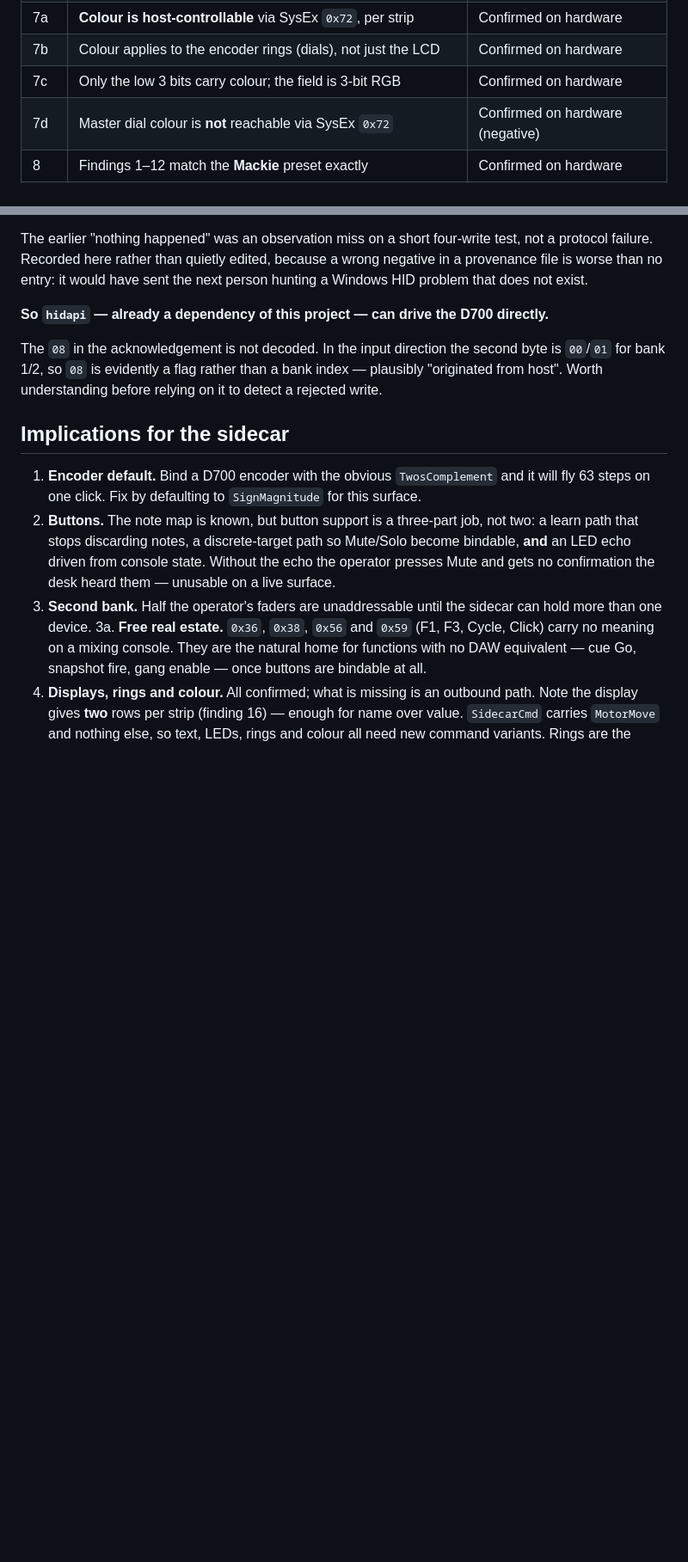
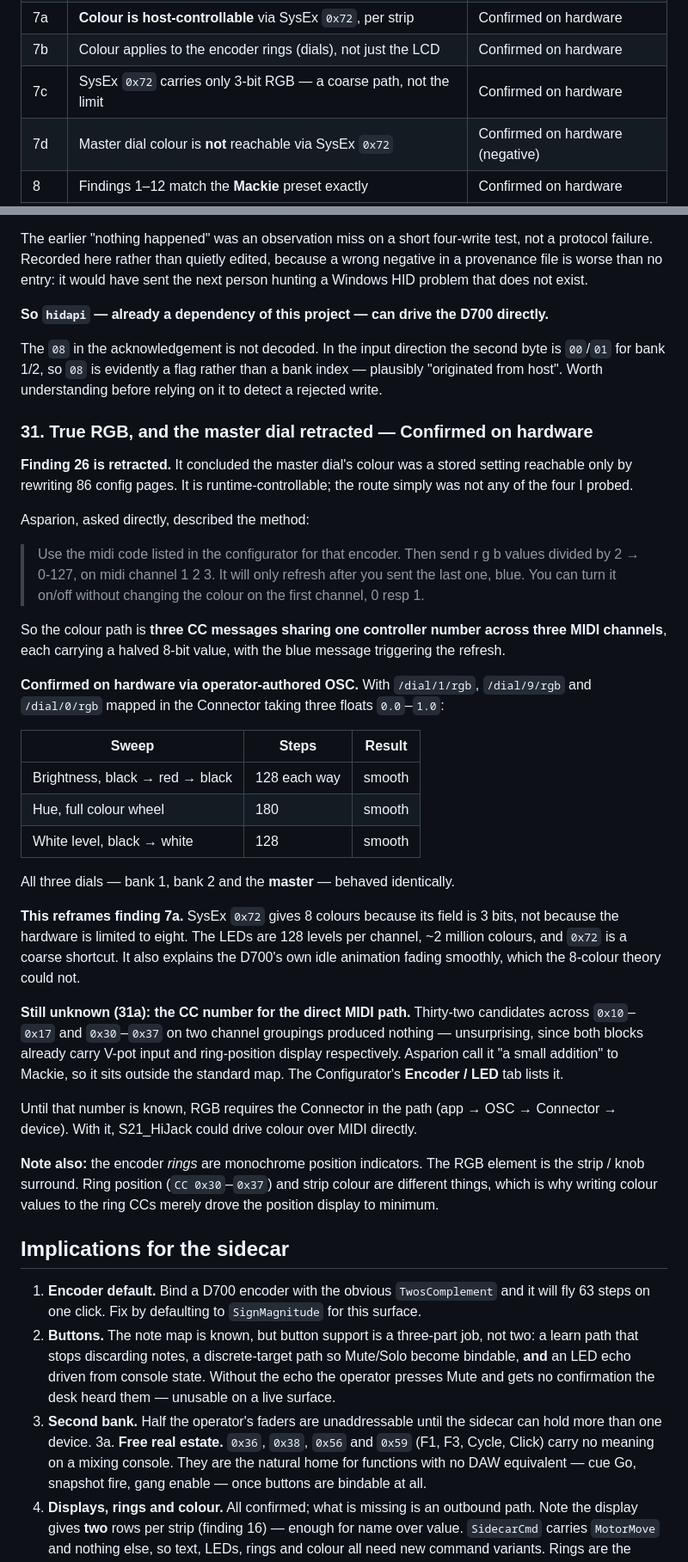
Before and after one commit to pob31/S21_HiJack, a Markdown page: Documentation/D700_FIELD_NOTES.md, 2 parts joined by grey strips. Shown at 86% size. GitHub-like rendering; blank space fills up the shorter version.

Commit message:
docs(sidecar): true RGB on the D700 dials; retract finding 26
Finding 26 concluded the master dial's colour was a stored setting reachable
only by rewriting 86 config pages. Retracted: it is runtime-controllable, and
the route was simply none of the four probed.

Asparion, asked directly, described the method: three CC messages sharing one
controller number across MIDI channels 1, 2 and 3, each carrying a halved
8-bit value, with blue triggering the refresh. An on/off exists on the first
channel without disturbing the colour.

Confirmed on hardware through operator-authored OSC addresses taking three
floats 0.0-1.0. Brightness ramp over 128 steps, a 180-step hue wheel and a
128-step white level were all smooth, on bank 1, bank 2 and the master dial
alike.

This reframes finding 7a: SysEx 0x72 gives 8 colours because its field is 3
bits, not because the hardware is limited to eight. The LEDs are 128 levels
per channel. It also explains the device's own smooth idle gradient, which the
8-colour theory could not.

Still unknown: the CC number for the direct MIDI path. 32 candidates across
0x10-0x17 and 0x30-0x37 found nothing, unsurprising since both blocks already
carry V-pot input and ring-position display. Asparion call it "a small
addition" to Mackie, so it sits outside the standard map, and the
Configurator's Encoder/LED tab lists it.

Also records that the encoder rings are monochrome position indicators; the
RGB element is the strip/knob surround.

Co-Authored-By: Claude Opus 5 (1M context) <noreply@anthropic.com>

```diff
--- a/Documentation/D700_FIELD_NOTES.md
+++ b/Documentation/D700_FIELD_NOTES.md
@@ -44,7 +44,7 @@ The same discipline as `OSC_FIELD_NOTES.md` applies, and the same verification v
 | 7 | Display honours device IDs `0x10`, `0x11`, `0x14`, `0x15` alike | Confirmed on hardware |
 | 7a | **Colour is host-controllable** via SysEx `0x72`, per strip | Confirmed on hardware |
 | 7b | Colour applies to the encoder rings (dials), not just the LCD | Confirmed on hardware |
-| 7c | Only the low 3 bits carry colour; the field is 3-bit RGB | Confirmed on hardware |
+| 7c | SysEx `0x72` carries only 3-bit RGB — a coarse path, not the limit | Confirmed on hardware |
 | 7d | Master dial colour is **not** reachable via SysEx `0x72` | Confirmed on hardware (negative) |
 | 8 | Findings 1–12 match the **Mackie** preset exactly | Confirmed on hardware |
 | 8a | What the Universal preset sends (never captured) | Unknown, low priority |
@@ -781,6 +783,51 @@ The `08` in the acknowledgement is not decoded. In the input direction the secon
 `00`/`01` for bank 1/2, so `08` is evidently a flag rather than a bank index — plausibly
 "originated from host". Worth understanding before relying on it to detect a rejected write.
 
+### 31. True RGB, and the master dial retracted — Confirmed on hardware
+
+**Finding 26 is retracted.** It concluded the master dial's colour was a stored setting
+reachable only by rewriting 86 config pages. It is runtime-controllable; the route simply was
+not any of the four I probed.
+
+Asparion, asked directly, described the method:
+
+> Use the midi code listed in the configurator for that encoder. Then send r g b values
+> divided by 2 → 0-127, on midi channel 1 2 3. It will only refresh after you sent the last
+> one, blue. You can turn it on/off without changing the colour on the first channel, 0 resp 1.
+
+So the colour path is **three CC messages sharing one controller number across three MIDI
+channels**, each carrying a halved 8-bit value, with the blue message triggering the refresh.
+
+**Confirmed on hardware via operator-authored OSC.** With `/dial/1/rgb`, `/dial/9/rgb` and
+`/dial/0/rgb` mapped in the Connector taking three floats `0.0`–`1.0`:
+
+| Sweep | Steps | Result |
+| --- | --- | --- |
+| Brightness, black → red → black | 128 each way | smooth |
+| Hue, full colour wheel | 180 | smooth |
+| White level, black → white | 128 | smooth |
+
+All three dials — bank 1, bank 2 and the **master** — behaved identically.
+
+**This reframes finding 7a.** SysEx `0x72` gives 8 colours because its field is 3 bits, not
+because the hardware is limited to eight. The LEDs are 128 levels per channel, ~2 million
+colours, and `0x72` is a coarse shortcut. It also explains the D700's own idle animation
+fading smoothly, which the 8-colour theory could not.
+
+**Still unknown (31a): the CC number for the direct MIDI path.** Thirty-two candidates across
+`0x10`–`0x17` and `0x30`–`0x37` on two channel groupings produced nothing — unsurprising, since
+both blocks already carry V-pot input and ring-position display respectively. Asparion call it
+"a small addition" to Mackie, so it sits outside the standard map. The Configurator's
+**Encoder / LED** tab lists it.
+
+Until that number is known, RGB requires the Connector in the path (app → OSC → Connector →
+device). With it, S21_HiJack could drive colour over MIDI directly.
+
+**Note also:** the encoder *rings* are monochrome position indicators. The RGB element is the
+strip / knob surround. Ring position (`CC 0x30`–`0x37`) and strip colour are different things,
+which is why writing colour values to the ring CCs merely drove the position display to
+minimum.
+
 ## Implications for the sidecar
 
 1. **Encoder default.** Bind a D700 encoder with the obvious `TwosComplement` and it will
```
Also changed, not shown: other parts of Documentation/D700_FIELD_NOTES.md (+3 -1 lines).
